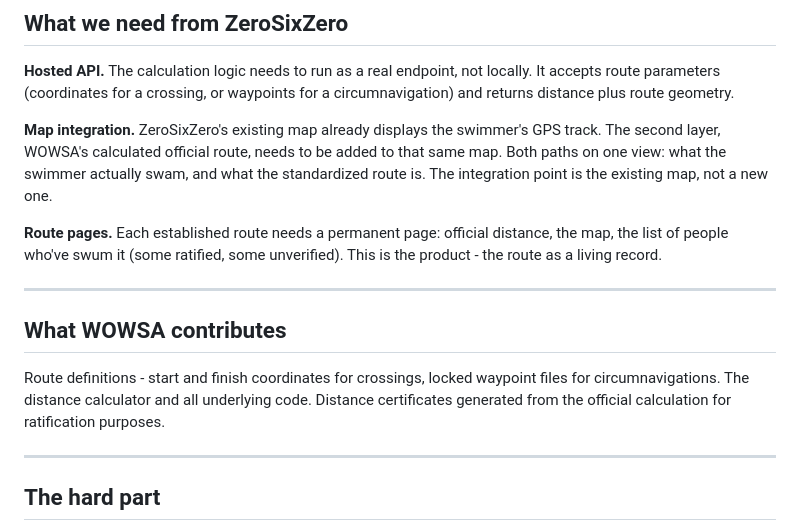
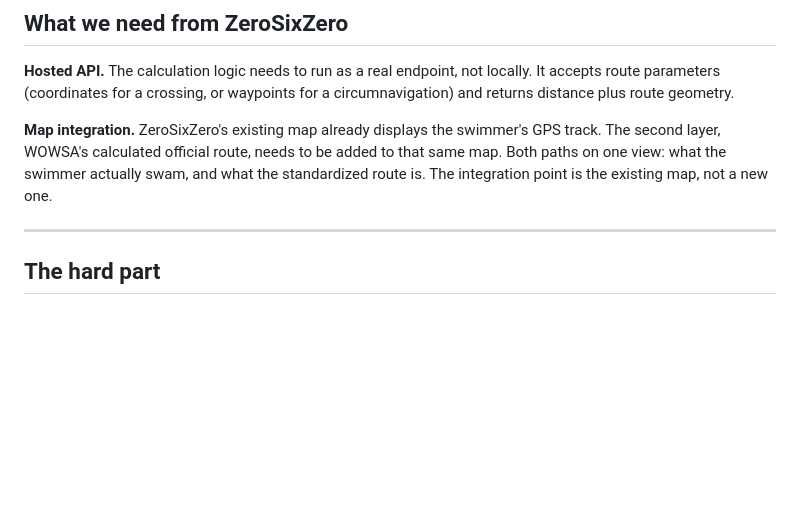
Before and after one commit to rose2023va/wowsa-distance-calculator, a Markdown page: brief-zerosixzero.md, the part around the change. Rendered like a GitHub page; blank space fills up the shorter version.

Commit message:
Remove route pages and WOWSA contributes section from brief

```diff
--- a/brief-zerosixzero.md
+++ b/brief-zerosixzero.md
@@ -48,14 +48,6 @@ Each route segment is checked against a land polygon dataset before the result i
 
 **Map integration.** ZeroSixZero's existing map already displays the swimmer's GPS track. The second layer, WOWSA's calculated official route, needs to be added to that same map. Both paths on one view: what the swimmer actually swam, and what the standardized route is. The integration point is the existing map, not a new one.
 
-**Route pages.** Each established route needs a permanent page: official distance, the map, the list of people who've swum it (some ratified, some unverified). This is the product - the route as a living record.
-
----
-
-## What WOWSA contributes
-
-Route definitions - start and finish coordinates for crossings, locked waypoint files for circumnavigations. The distance calculator and all underlying code. Distance certificates generated from the official calculation for ratification purposes.
-
 ---
 
 ## The hard part
```
